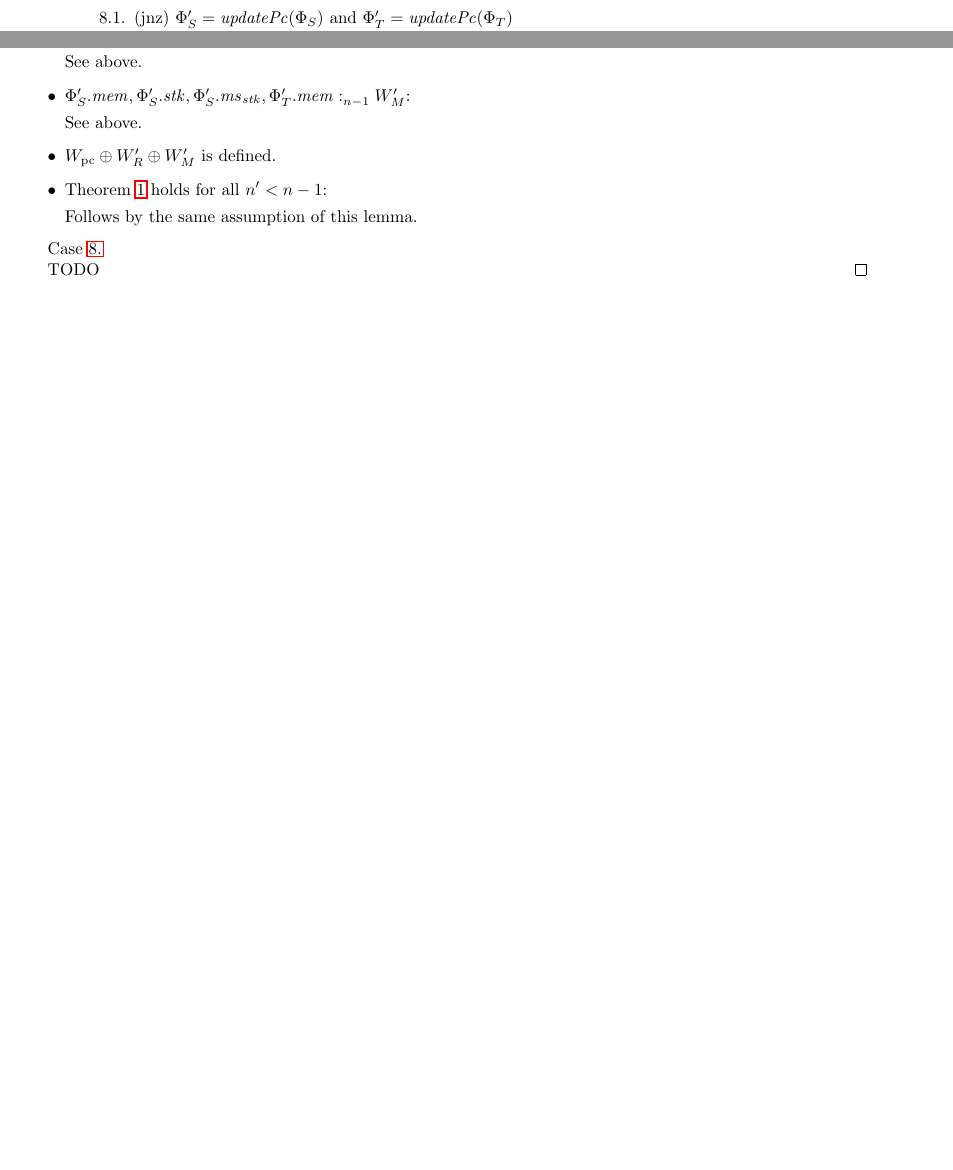
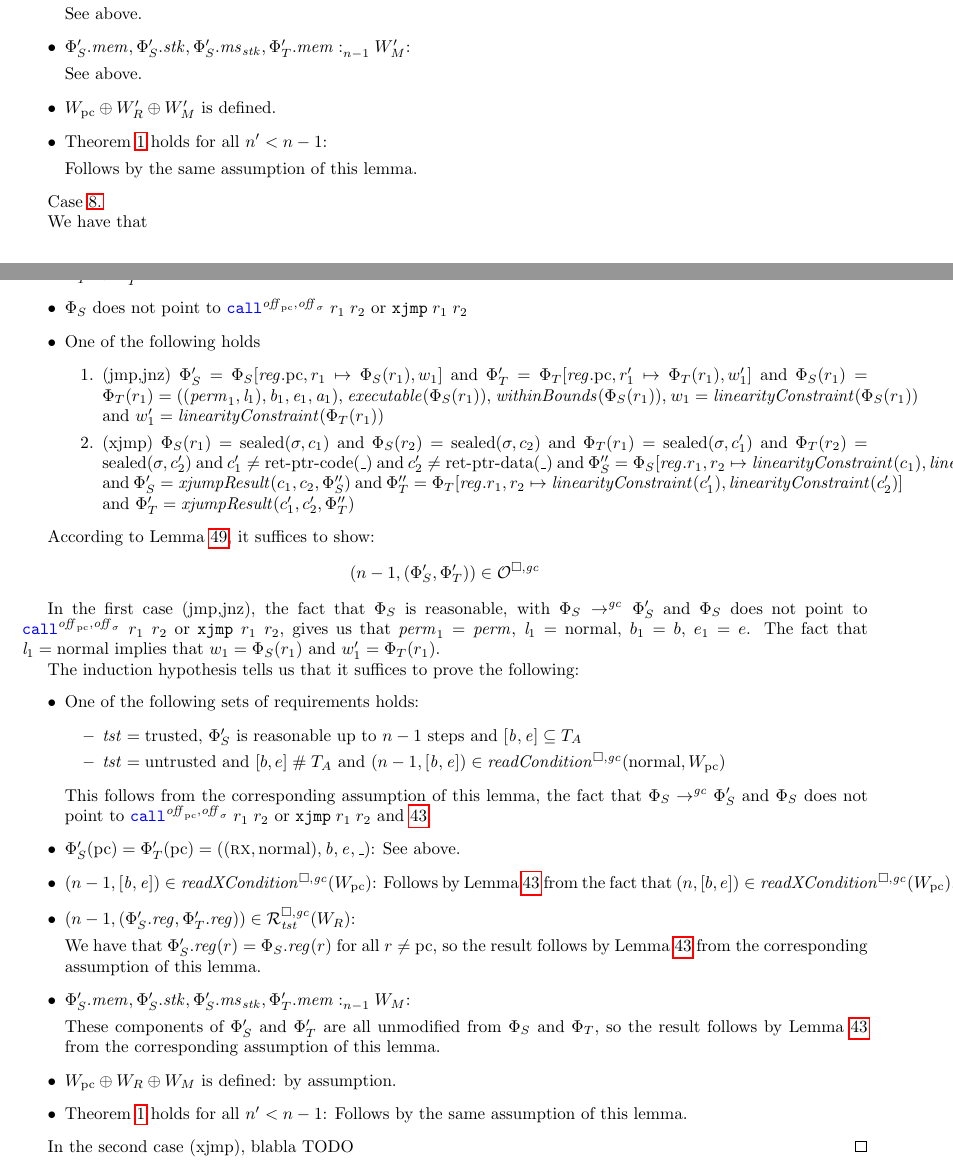
Before and after one commit to dominiquedevriese/capability-machine-reasoning-on-paper, a LaTeX document (fully-abstract-comp/technical-report.tex, which reads fully-abstract-comp/ftlr-proof-cases.tex): two parts of pages 62 and 76 of 85 before the commit and two parts of pages 76 and 77 of 86 after it, joined at a grey line, cut so that both start at the same text, the shorter picture padded with empty space. Compiled offline with pdfLaTeX.

Commit message:
Prove the jmp/jnz case of the FTLR.

```diff
--- a/fully-abstract-comp/ftlr-proof-cases.tex
+++ b/fully-abstract-comp/ftlr-proof-cases.tex
@@ -940,7 +941,5 @@ TODO TODO TODO
     \item $\Phi_S$ does not point to $\scall{\offpc,\offsigma}{r_1}{r_2}$ or $\txjmp{r_1}{r_2}$
     \item One of the following holds
       \begin{enumproof}
-      \item(jnz) $\Phi_S' = \updPcAddr{\Phi_S}$ and $\Phi_T' =
-        \updPcAddr{\Phi_T}$
       \item(jmp,jnz) $\Phi_S' = \Phi_S\updReg{\pcreg,r_1}{\Phi_S(r_1),w_1}$ and
         $\Phi_T' = \Phi_T\updReg{\pcreg,r_1'}{\Phi_T(r_1),w_1'}$ and
@@ -2056,6 +2061,63 @@ This concludes case \ref{case:ftlr:scall:reg}
 
   Case \ref{case:ftlr:store-load-jump}
 
+  We have that
+  \begin{itemize}
+  \item $\Phi_S \step[\gc] \Phi_S'$
+  \item $\Phi_T \step \Phi_T'$
+  \item $\Phi_S$ does not point to $\scall{\offpc,\offsigma}{r_1}{r_2}$ or $\txjmp{r_1}{r_2}$
+  \item One of the following holds
+    \begin{enumproof}
+    \item(jmp,jnz) $\Phi_S' = \Phi_S\updReg{\pcreg,r_1}{\Phi_S(r_1),w_1}$ and
+      $\Phi_T' = \Phi_T\updReg{\pcreg,r_1'}{\Phi_T(r_1),w_1'}$ and
+      $\Phi_S(r_1) = \Phi_T(r_1) = ((\perm_1,\lin_1),\baddr_1,\eaddr_1,\aaddr_1)$,
+      $\exec{\Phi_S(r_1)}$, $\withinBounds{\Phi_S(r_1)}$,
+      $w_1 = \linCons{\Phi_S(r_1)}$ and $w_1' = \linCons{\Phi_T(r_1)}$
+    \item(xjmp) $\Phi_S(r_1) = \sealed{\sigma,c_1}$ and $\Phi_S(r_2) =
+      \sealed{\sigma,c_2}$ and $\Phi_T(r_1) = \sealed{\sigma,c_1'}$ and
+      $\Phi_T(r_2) = \sealed{\sigma,c_2'}$ and
+      $c_1' \neq \retptrc(\_)$ and $c_2' \neq \retptrd(\_)$ and
+      $\Phi_S'' = \Phi_S\updReg{r_1,r_2}{\linCons{c_1},\linCons{c_2}}$ and $\Phi_S' = \xjumpResult{c_1}{c_2}{\Phi_S''}$ and
+      $\Phi_T'' = \Phi_T\updReg{r_1,r_2}{\linCons{c_1'},\linCons{c_2'}}$ and
+      $\Phi_T' = \xjumpResult{c_1'}{c_2'}{\Phi_T''}$
+    \end{enumproof}
+  \end{itemize}
+
+  According to Lemma~\ref{lem:lro-anti-red-gen}, it suffices to show:
+  \[
+    \npair[n-1]{(\Phi_S',\Phi_T')} \in \lro
+  \]
+
+  In the first case (jmp,jnz), the fact that $\Phi_S$ is reasonable, with $\Phi_S \step[\gc] \Phi_S'$ and $\Phi_S$ does not point to $\scall{\offpc,\offsigma}{r_1}{r_2}$ or $\txjmp{r_1}{r_2}$, gives us that $\perm_1 = \perm$, $\lin_1 = \normal$, $b_1 = b$, $e_1 = e$.
+  The fact that $\lin_1 =\normal$ implies that $w_1 =\Phi_S(r_1)$ and $w_1' = \Phi_T(r_1)$.
+
+  The induction hypothesis tells us that it suffices to prove the following:
+  \begin{itemize}
+  \item One of the following sets of requirements holds:
+    \begin{itemize}
+    \item $\trust = \trusted$, $\Phi_S'$ is reasonable up to $n-1$ steps and $[\baddr,\eaddr] \subseteq \ta$
+    \item $\trust = \untrusted$ and $[b,e] \mathrel{\#} \ta$ and $\npair[n-1]{[\baddr,\eaddr]} \in \readCond{\normal,W_\pcreg}$
+    \end{itemize}
+    This follows from the corresponding assumption of this lemma, the fact that $\Phi_S \step[\gc] \Phi_S'$ and $\Phi_S$ does not point to $\scall{\offpc,\offsigma}{r_1}{r_2}$ or $\txjmp{r_1}{r_2}$ and \ref{lem:downwards-closed}.
+  \item $\Phi_S'(\pcreg) = \Phi_T'(\pcreg) = ((\rx,\normal),\baddr,\eaddr,\_)$:
+    See above.
+  \item $\npair[n-1]{[\baddr,\eaddr]} \in \xReadCond{W_\pcreg}$:
+    Follows by Lemma~\ref{lem:downwards-closed} from the fact that $\npair{[b,e]} \in \xReadCond{W_\pcreg}$.
+  \item $\npair[n-1]{(\Phi_S'.\reg,\Phi_T'.\reg)} \in \lrrg{\trust}(W_R)$:
+
+    We have that $\Phi_S'.\reg(r) = \Phi_S.\reg(r)$ for all $r \neq \pcreg$, so the result follows by Lemma~\ref{lem:downwards-closed} from the corresponding assumption of this lemma.
+
+  \item $\memSat[n-1]{\Phi_S'.\mem,\Phi_S'.\stk,\Phi_S'.\ms_\stk,\Phi_T'.\mem}{W_M}$:
+
+    These components of $\Phi_S'$ and $\Phi_T'$ are all unmodified from $\Phi_S$ and $\Phi_T$, so the result follows by Lemma~\ref{lem:downwards-closed} from the corresponding assumption of this lemma.
+
+  \item $W_\pcreg \oplus W_R \oplus W_M$ is defined: by assumption.
+
+  \item Theorem~\ref{thm:ftlr} holds for all $n' < n-1$:
+    Follows by the same assumption of this lemma.
+  \end{itemize}
+
+  In the second case (xjmp), blabla
   TODO
 \end{proof}
 
```
Also changed, not shown: fully-abstract-comp/technical-report.tex (+1 -0 lines), fully-abstract-comp/ftlr-proof-cases.tex (11 more changed lines).
